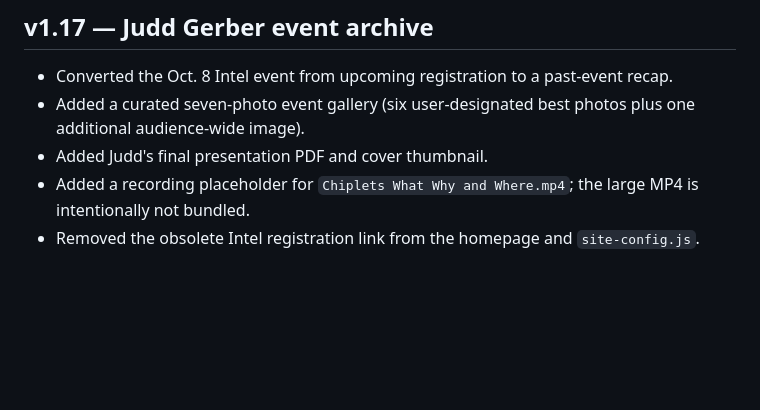
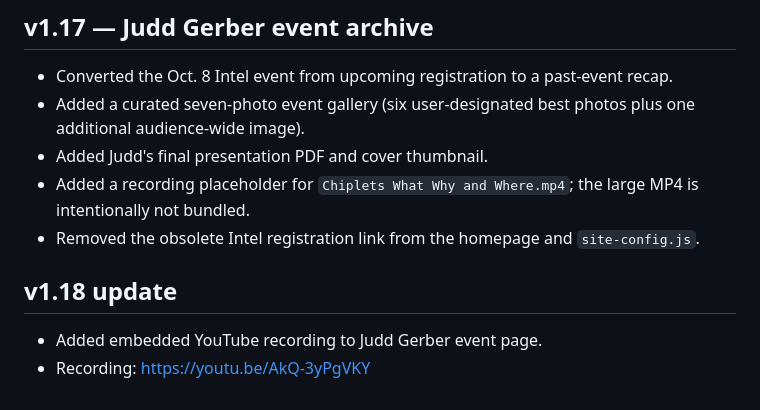
Before and after one commit to TimSwettlen/Front-Range-Speaker-Series, a Markdown page: README.md, the part around the change. Drawn GitHub-style; blank space fills up the shorter version.

```diff
--- a/README.md
+++ b/README.md
@@ -83,3 +83,8 @@ Chris Fieldsend's Sept. 10 event is archived with event photos and registration
 - Added Judd's final presentation PDF and cover thumbnail.
 - Added a recording placeholder for `Chiplets What Why and Where.mp4`; the large MP4 is intentionally not bundled.
 - Removed the obsolete Intel registration link from the homepage and `site-config.js`.
+
+
+## v1.18 update
+- Added embedded YouTube recording to Judd Gerber event page.
+- Recording: https://youtu.be/AkQ-3yPgVKY
```
